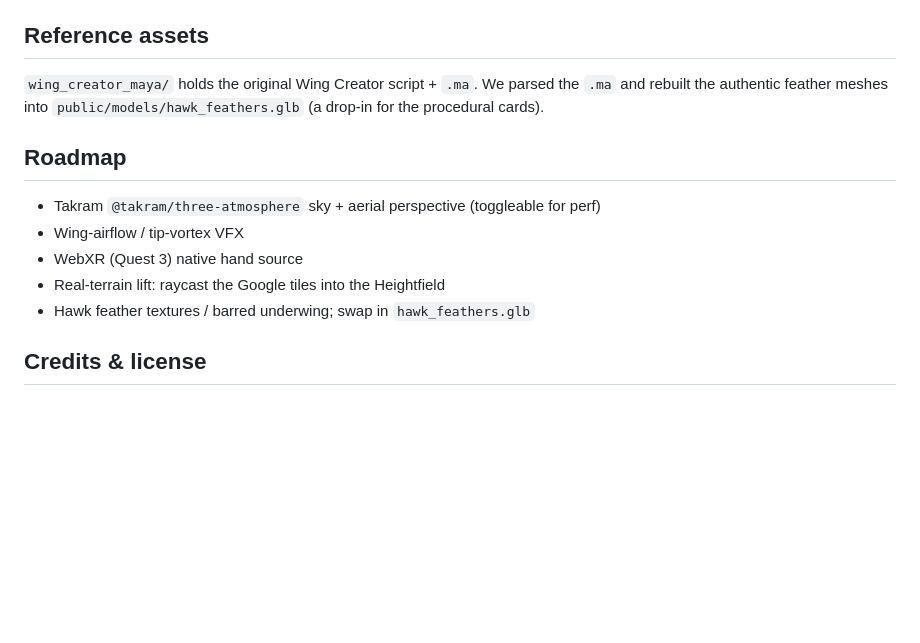
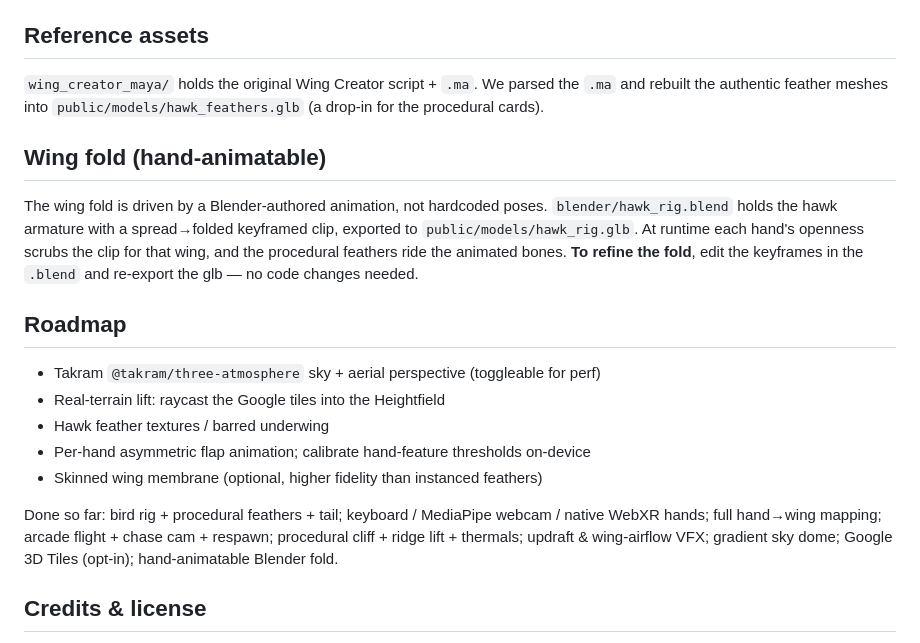
Before and after one commit to chrisrogers3d/birds, a Markdown page: README.md, the part around the change. Rendered like a GitHub page; blank space fills up the shorter version.

Commit message:
Docs: note hand-animatable fold pipeline + updated roadmap
Co-Authored-By: Claude Opus 4.8 <noreply@anthropic.com>

```diff
--- a/README.md
+++ b/README.md
@@ -88,13 +88,27 @@ folding to dive trades height for speed. The `UpdraftVFX` columns mark the band.
 `.ma` and rebuilt the authentic feather meshes into
 `public/models/hawk_feathers.glb` (a drop-in for the procedural cards).
 
+## Wing fold (hand-animatable)
+
+The wing fold is driven by a Blender-authored animation, not hardcoded poses.
+`blender/hawk_rig.blend` holds the hawk armature with a spread→folded keyframed
+clip, exported to `public/models/hawk_rig.glb`. At runtime each hand's openness
+scrubs the clip for that wing, and the procedural feathers ride the animated
+bones. **To refine the fold**, edit the keyframes in the `.blend` and re-export
+the glb — no code changes needed.
+
 ## Roadmap
 
 - Takram `@takram/three-atmosphere` sky + aerial perspective (toggleable for perf)
-- Wing-airflow / tip-vortex VFX
-- WebXR (Quest 3) native hand source
 - Real-terrain lift: raycast the Google tiles into the Heightfield
-- Hawk feather textures / barred underwing; swap in `hawk_feathers.glb`
+- Hawk feather textures / barred underwing
+- Per-hand asymmetric flap animation; calibrate hand-feature thresholds on-device
+- Skinned wing membrane (optional, higher fidelity than instanced feathers)
+
+Done so far: bird rig + procedural feathers + tail; keyboard / MediaPipe webcam /
+native WebXR hands; full hand→wing mapping; arcade flight + chase cam + respawn;
+procedural cliff + ridge lift + thermals; updraft & wing-airflow VFX; gradient
+sky dome; Google 3D Tiles (opt-in); hand-animatable Blender fold.
 
 ## Credits & license
 
```
